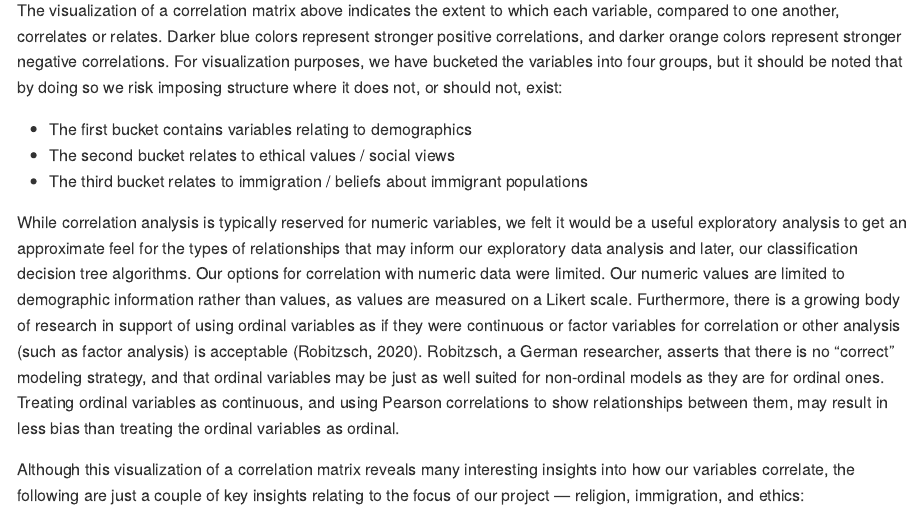
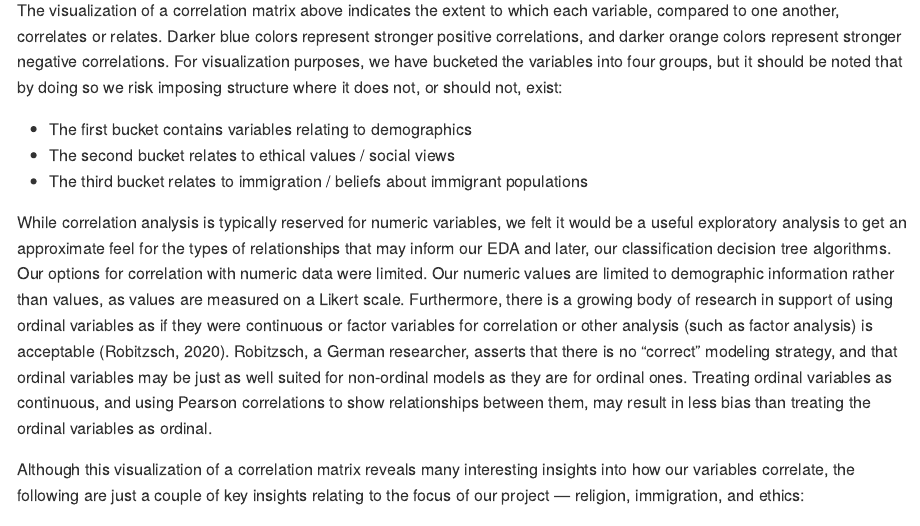
Before and after one commit to ab6723/aly6040_V02, an R Markdown document (ALY6040-Module2-FinalProject-FinalReport-AbbyBridgers-JustinEhringhaus.Rmd): the page in a window 1100 px wide, from 8090 px down. Rendered offline with R 4.5, knitr and Pandoc, with nearby package versions; some code elsewhere in the file could not run offline; long lines of code are wrapped.

Commit message:
committing again just to be safe b/c of PAT snafu

```diff
--- a/ALY6040-Module2-FinalProject-FinalReport-AbbyBridgers-JustinEhringhaus.Rmd
+++ b/ALY6040-Module2-FinalProject-FinalReport-AbbyBridgers-JustinEhringhaus.Rmd
@@ -278,7 +278,7 @@ The visualization of a correlation matrix above indicates the extent to which ea
 - The second bucket relates to ethical values / social views
 - The third bucket relates to immigration / beliefs about immigrant populations
 
-While correlation analysis is typically reserved for numeric variables, we felt it would be a useful exploratory analysis to get an approximate feel for the types of relationships that may inform our exploratory data analysis and later, our classification decision tree algorithms. Our options for correlation with numeric data were limited. Our numeric values are limited to demographic information rather than values, as values are measured on a Likert scale. Furthermore, there is a growing body of research in support of using ordinal variables as if they were continuous or factor variables for correlation or other analysis (such as factor analysis) is acceptable (Robitzsch, 2020). Robitzsch, a German researcher, asserts that there is no "correct" modeling strategy, and that ordinal variables may be just as well suited for non-ordinal models as they are for ordinal ones. Treating ordinal variables as continuous, and using Pearson correlations to show relationships between them, may result in less bias than treating the ordinal variables as ordinal.
+While correlation analysis is typically reserved for numeric variables, we felt it would be a useful exploratory analysis to get an approximate feel for the types of relationships that may inform our EDA and later, our classification decision tree algorithms. Our options for correlation with numeric data were limited. Our numeric values are limited to demographic information rather than values, as values are measured on a Likert scale. Furthermore, there is a growing body of research in support of using ordinal variables as if they were continuous or factor variables for correlation or other analysis (such as factor analysis) is acceptable (Robitzsch, 2020). Robitzsch, a German researcher, asserts that there is no "correct" modeling strategy, and that ordinal variables may be just as well suited for non-ordinal models as they are for ordinal ones. Treating ordinal variables as continuous, and using Pearson correlations to show relationships between them, may result in less bias than treating the ordinal variables as ordinal.
 
 Although this visualization of a correlation matrix reveals many interesting insights into how our variables correlate, the following are just a couple of key insights relating to the focus of our project — religion, immigration, and ethics:
 
```
